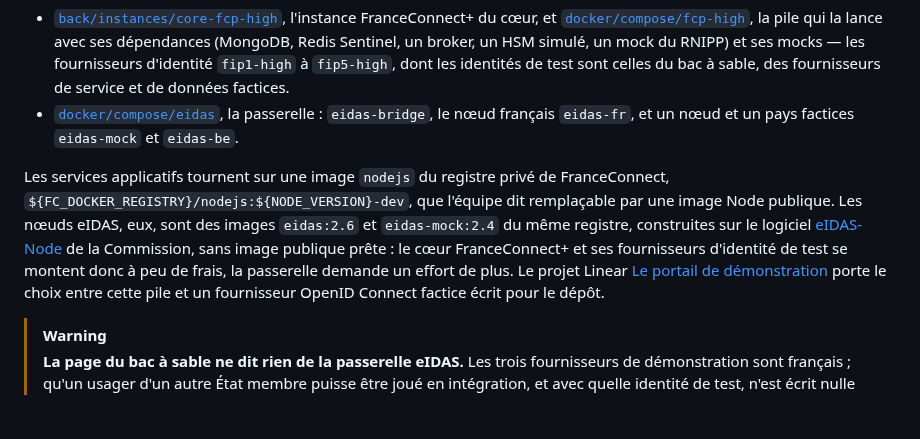
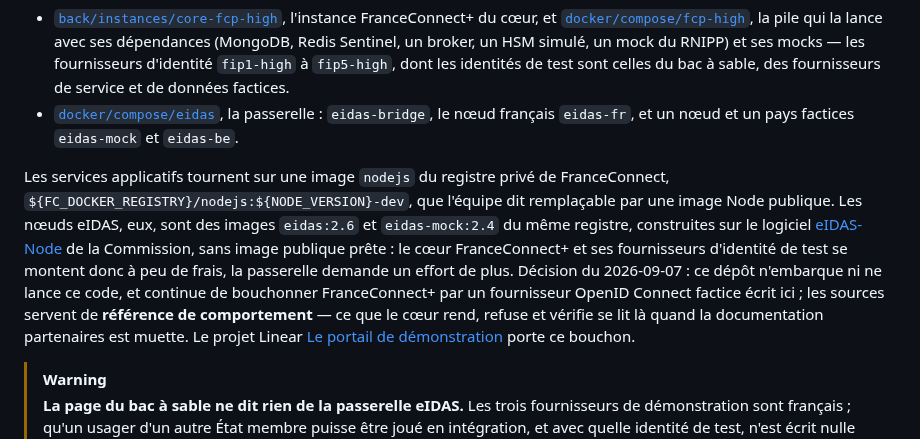
Before and after one commit to numerique-gouv/oots-france, a Markdown page: docs/eidas_context.md, the part around the change. Drawn GitHub-style; blank space fills up the shorter version.

Commit message:
Dit que le dépôt bouchonne FranceConnect+ et lit ses sources comme référence

```diff
--- a/docs/eidas_context.md
+++ b/docs/eidas_context.md
@@ -84,7 +84,7 @@ FranceConnect ne fournit **pas de mock officiel** de FranceConnect+ pour un post
 - [`back/instances/core-fcp-high`](https://github.com/france-connect/sources/tree/main/back/instances/core-fcp-high), l'instance FranceConnect+ du cœur, et [`docker/compose/fcp-high`](https://github.com/france-connect/sources/tree/main/docker/compose/fcp-high), la pile qui la lance avec ses dépendances (MongoDB, Redis Sentinel, un broker, un HSM simulé, un mock du RNIPP) et ses mocks — les fournisseurs d'identité `fip1-high` à `fip5-high`, dont les identités de test sont celles du bac à sable, des fournisseurs de service et de données factices.
 - [`docker/compose/eidas`](https://github.com/france-connect/sources/tree/main/docker/compose/eidas), la passerelle : `eidas-bridge`, le nœud français `eidas-fr`, et un nœud et un pays factices `eidas-mock` et `eidas-be`.
 
-Les services applicatifs tournent sur une image `nodejs` du registre privé de FranceConnect, `${FC_DOCKER_REGISTRY}/nodejs:${NODE_VERSION}-dev`, que l'équipe dit remplaçable par une image Node publique. Les nœuds eIDAS, eux, sont des images `eidas:2.6` et `eidas-mock:2.4` du même registre, construites sur le logiciel [eIDAS-Node](https://ec.europa.eu/digital-building-blocks/sites/display/DIGITAL/eIDAS-Node+Integration+Package) de la Commission, sans image publique prête : le cœur FranceConnect+ et ses fournisseurs d'identité de test se montent donc à peu de frais, la passerelle demande un effort de plus. Le projet Linear [Le portail de démonstration](https://linear.app/pole-api/project/oots-france-le-portail-de-demonstration-484068da336c) porte le choix entre cette pile et un fournisseur OpenID Connect factice écrit pour le dépôt.
+Les services applicatifs tournent sur une image `nodejs` du registre privé de FranceConnect, `${FC_DOCKER_REGISTRY}/nodejs:${NODE_VERSION}-dev`, que l'équipe dit remplaçable par une image Node publique. Les nœuds eIDAS, eux, sont des images `eidas:2.6` et `eidas-mock:2.4` du même registre, construites sur le logiciel [eIDAS-Node](https://ec.europa.eu/digital-building-blocks/sites/display/DIGITAL/eIDAS-Node+Integration+Package) de la Commission, sans image publique prête : le cœur FranceConnect+ et ses fournisseurs d'identité de test se montent donc à peu de frais, la passerelle demande un effort de plus. Décision du 2026-09-07 : ce dépôt n'embarque ni ne lance ce code, et continue de bouchonner FranceConnect+ par un fournisseur OpenID Connect factice écrit ici ; les sources servent de **référence de comportement** — ce que le cœur rend, refuse et vérifie se lit là quand la documentation partenaires est muette. Le projet Linear [Le portail de démonstration](https://linear.app/pole-api/project/oots-france-le-portail-de-demonstration-484068da336c) porte ce bouchon.
 
 > [!WARNING]
 > **La page du bac à sable ne dit rien de la passerelle eIDAS.** Les trois fournisseurs de démonstration sont français ; qu'un usager d'un autre État membre puisse être joué en intégration, et avec quelle identité de test, n'est écrit nulle part dans la documentation. À vérifier auprès de FranceConnect avant d'en faire dépendre une démonstration.
```
